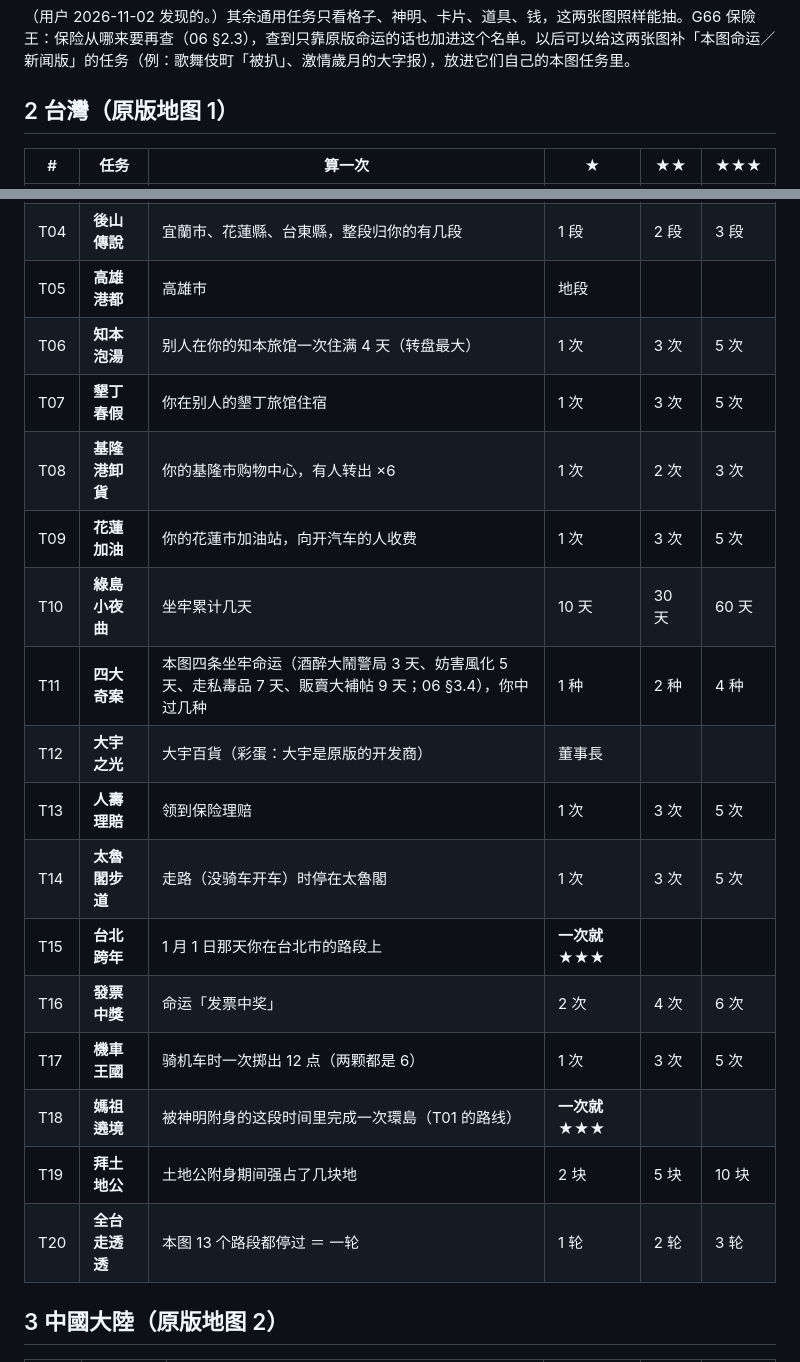
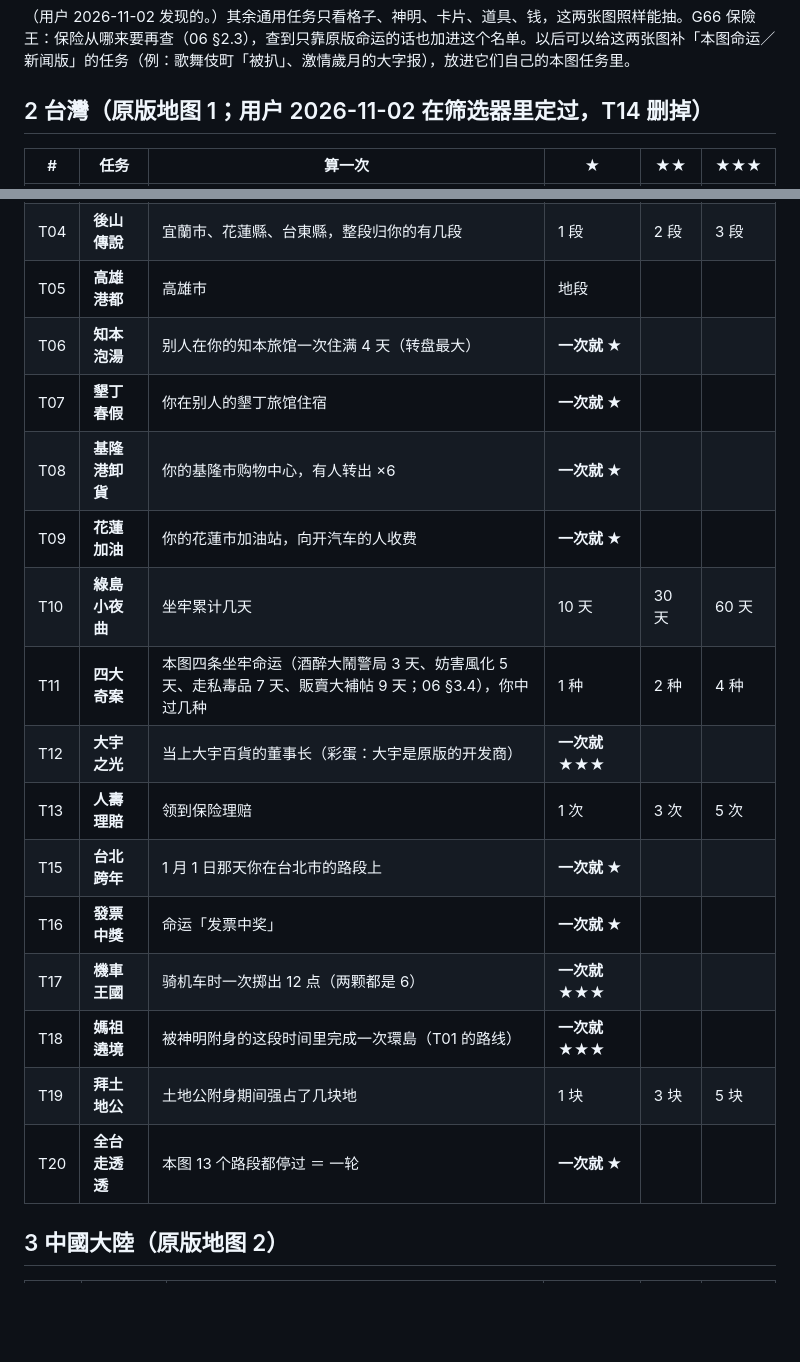
Before and after one commit to iam567/rich4-renew-app, a Markdown page: docs/rules/26-challenge-tasks.md, 2 parts joined by grey strips. GitHub-like rendering; blank space fills up the shorter version.

Commit message:
docs: 挑戰任務 — 台灣 as the user picked it (T14 dropped, seven one-star and three three-star one-offs, T19 at 1/3/5 lots)
Co-Authored-By: Claude Opus 5.5 <noreply@anthropic.com>

(mirrored from rich4-renew a30fc3f)

```diff
--- a/docs/rules/26-challenge-tasks.md
+++ b/docs/rules/26-challenge-tasks.md
@@ -99,7 +99,7 @@
 
 （用户 2026-11-02 发现的。）其余通用任务只看格子、神明、卡片、道具、钱，这两张图照样能抽。G66 保險王：保险从哪来要再查（06 §2.3），查到只靠原版命运的话也加进这个名单。以后可以给这两张图补「本图命运／新闻版」的任务（例：歌舞伎町「被扒」、激情歲月的大字报），放进它们自己的本图任务里。
 
-## 2 台灣（原版地图 1）
+## 2 台灣（原版地图 1；用户 2026-11-02 在筛选器里定过，T14 删掉）
 
 | # | 任务 | 算一次 | ★ | ★★ | ★★★ |
 |---|---|---|---|---|---|
@@ -108,21 +108,20 @@
 | T03 | **西部走廊** | 桃園市、新竹市、台中市、彰化市、台南市，整段归你的有几段 | 2 段 | 4 段 | 5 段 |
 | T04 | **後山傳說** | 宜蘭市、花蓮縣、台東縣，整段归你的有几段 | 1 段 | 2 段 | 3 段 |
 | T05 | **高雄港都** | 高雄市 | 地段 | | |
-| T06 | **知本泡湯** | 别人在你的知本旅馆一次住满 4 天（转盘最大） | 1 次 | 3 次 | 5 次 |
-| T07 | **墾丁春假** | 你在别人的墾丁旅馆住宿 | 1 次 | 3 次 | 5 次 |
-| T08 | **基隆港卸貨** | 你的基隆市购物中心，有人转出 ×6 | 1 次 | 2 次 | 3 次 |
-| T09 | **花蓮加油** | 你的花蓮市加油站，向开汽车的人收费 | 1 次 | 3 次 | 5 次 |
+| T06 | **知本泡湯** | 别人在你的知本旅馆一次住满 4 天（转盘最大） | **一次就 ★** | | |
+| T07 | **墾丁春假** | 你在别人的墾丁旅馆住宿 | **一次就 ★** | | |
+| T08 | **基隆港卸貨** | 你的基隆市购物中心，有人转出 ×6 | **一次就 ★** | | |
+| T09 | **花蓮加油** | 你的花蓮市加油站，向开汽车的人收费 | **一次就 ★** | | |
 | T10 | **綠島小夜曲** | 坐牢累计几天 | 10 天 | 30 天 | 60 天 |
 | T11 | **四大奇案** | 本图四条坐牢命运（酒醉大鬧警局 3 天、妨害風化 5 天、走私毒品 7 天、販賣大補帖 9 天；06 §3.4），你中过几种 | 1 种 | 2 种 | 4 种 |
-| T12 | **大宇之光** | 大宇百貨（彩蛋：大宇是原版的开发商） | 董事長 | | |
+| T12 | **大宇之光** | 当上大宇百貨的董事长（彩蛋：大宇是原版的开发商） | **一次就 ★★★** | | |
 | T13 | **人壽理賠** | 领到保险理赔 | 1 次 | 3 次 | 5 次 |
-| T14 | **太魯閣步道** | 走路（没骑车开车）时停在太魯閣 | 1 次 | 3 次 | 5 次 |
-| T15 | **台北跨年** | 1 月 1 日那天你在台北市的路段上 | **一次就 ★★★** | | |
-| T16 | **發票中獎** | 命运「发票中奖」 | 2 次 | 4 次 | 6 次 |
-| T17 | **機車王國** | 骑机车时一次掷出 12 点（两颗都是 6） | 1 次 | 3 次 | 5 次 |
+| T15 | **台北跨年** | 1 月 1 日那天你在台北市的路段上 | **一次就 ★** | | |
+| T16 | **發票中獎** | 命运「发票中奖」 | **一次就 ★** | | |
+| T17 | **機車王國** | 骑机车时一次掷出 12 点（两颗都是 6） | **一次就 ★★★** | | |
 | T18 | **媽祖遶境** | 被神明附身的这段时间里完成一次環島（T01 的路线） | **一次就 ★★★** | | |
-| T19 | **拜土地公** | 土地公附身期间强占了几块地 | 2 块 | 5 块 | 10 块 |
-| T20 | **全台走透透** | 本图 13 个路段都停过 ＝ 一轮 | 1 轮 | 2 轮 | 3 轮 |
+| T19 | **拜土地公** | 土地公附身期间强占了几块地 | 1 块 | 3 块 | 5 块 |
+| T20 | **全台走透透** | 本图 13 个路段都停过 ＝ 一轮 | **一次就 ★** | | |
 
 ## 3 中國大陸（原版地图 2）
 
```
